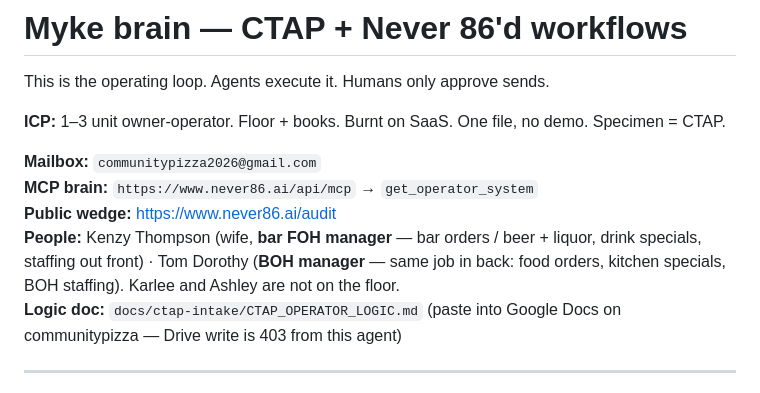
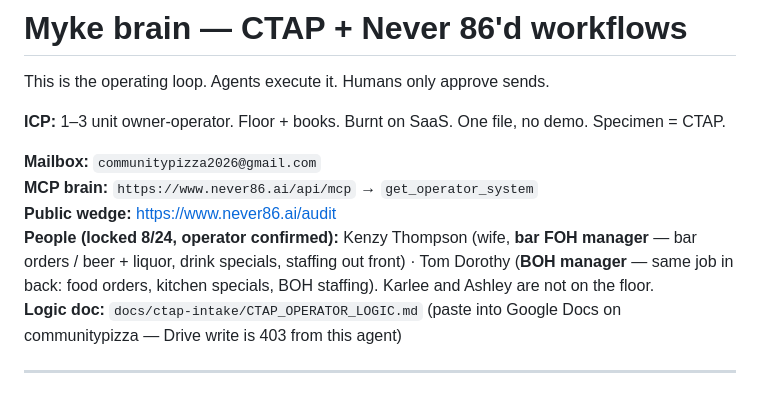
Before and after one commit to mykemueller1-ctrl/Agent-ctap-marketing, a Markdown page: docs/MYKE_BRAIN.md, the part around the change. Rendered like a GitHub page.

```diff
--- a/docs/MYKE_BRAIN.md
+++ b/docs/MYKE_BRAIN.md
@@ -7,7 +7,7 @@ This is the operating loop. Agents execute it. Humans only approve sends.
 **Mailbox:** `communitypizza2026@gmail.com`
 **MCP brain:** `https://www.never86.ai/api/mcp` → `get_operator_system`
 **Public wedge:** https://www.never86.ai/audit
-**People:** Kenzy Thompson (wife, **bar FOH manager** — bar orders / beer + liquor, drink specials, staffing out front) · Tom Dorothy (**BOH manager** — same job in back: food orders, kitchen specials, BOH staffing). Karlee and Ashley are not on the floor.
+**People (locked 8/24, operator confirmed):** Kenzy Thompson (wife, **bar FOH manager** — bar orders / beer + liquor, drink specials, staffing out front) · Tom Dorothy (**BOH manager** — same job in back: food orders, kitchen specials, BOH staffing). Karlee and Ashley are not on the floor.
 **Logic doc:** `docs/ctap-intake/CTAP_OPERATOR_LOGIC.md` (paste into Google Docs on communitypizza — Drive write is 403 from this agent)
 
 ---
```
Also changed, not shown: docs/ctap-intake/CTAP_OPERATOR_LOGIC.md (+1 -1 lines).
